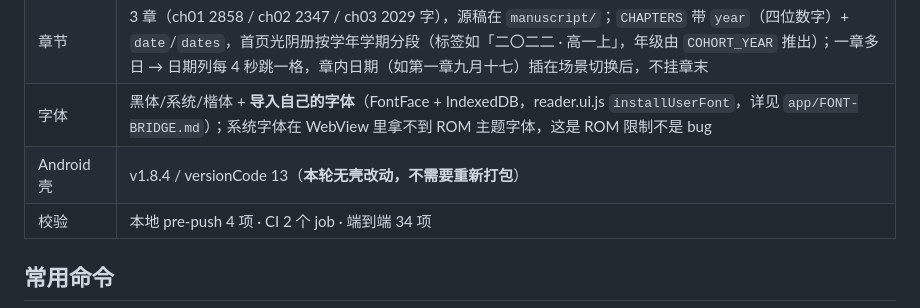
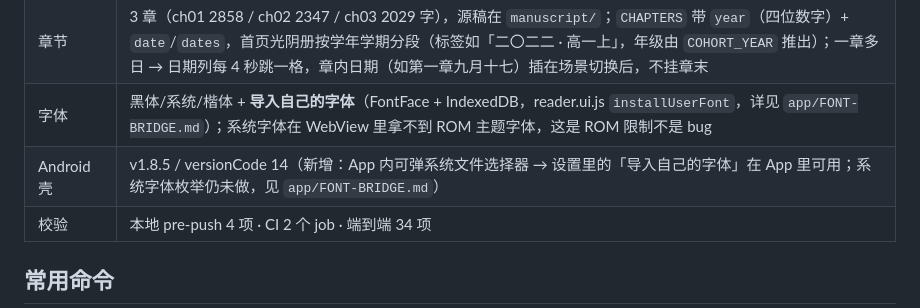
Before and after one commit to 3036615505-ops/3036615505-ops.github.io, a Markdown page: HANDOVER.md, the part around the change. Rendered like a GitHub page.

```diff
--- a/HANDOVER.md
+++ b/HANDOVER.md
@@ -14,7 +14,7 @@
 | 样式 | `css/style.css` 3909 行（4 套主题令牌） |
 | 章节 | 3 章（ch01 2858 / ch02 2347 / ch03 2029 字），源稿在 `manuscript/`；`CHAPTERS` 带 `year`（四位数字）+ `date`/`dates`，首页光阴册按学年学期分段（标签如「二〇二二 · 高一上」，年级由 `COHORT_YEAR` 推出）；一章多日 → 日期列每 4 秒跳一格，章内日期（如第一章九月十七）插在场景切换后，不挂章末 |
 | 字体 | 黑体/系统/楷体 + **导入自己的字体**（FontFace + IndexedDB，reader.ui.js `installUserFont`，详见 `app/FONT-BRIDGE.md`）；系统字体在 WebView 里拿不到 ROM 主题字体，这是 ROM 限制不是 bug |
-| Android 壳 | v1.8.4 / versionCode 13（**本轮无壳改动，不需要重新打包**） |
+| Android 壳 | v1.8.5 / versionCode 14（新增：App 内可弹系统文件选择器 → 设置里的「导入自己的字体」在 App 里可用；系统字体枚举仍未做，见 `app/FONT-BRIDGE.md`） |
 | 校验 | 本地 pre-push 4 项 · CI 2 个 job · 端到端 34 项 |
 
 ## 常用命令
```
Also changed, not shown: app/FONT-BRIDGE.md (+19 -1 lines).
